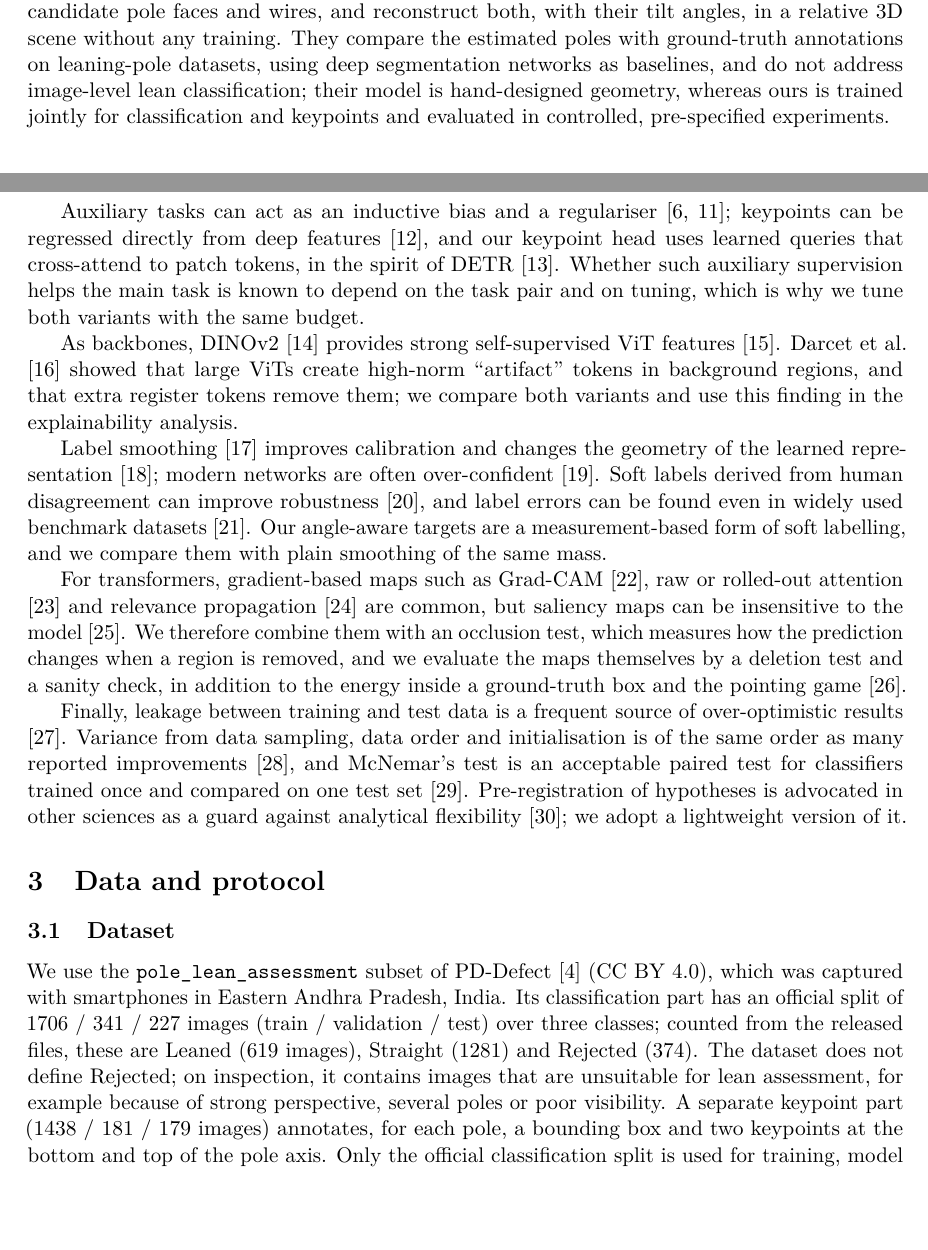
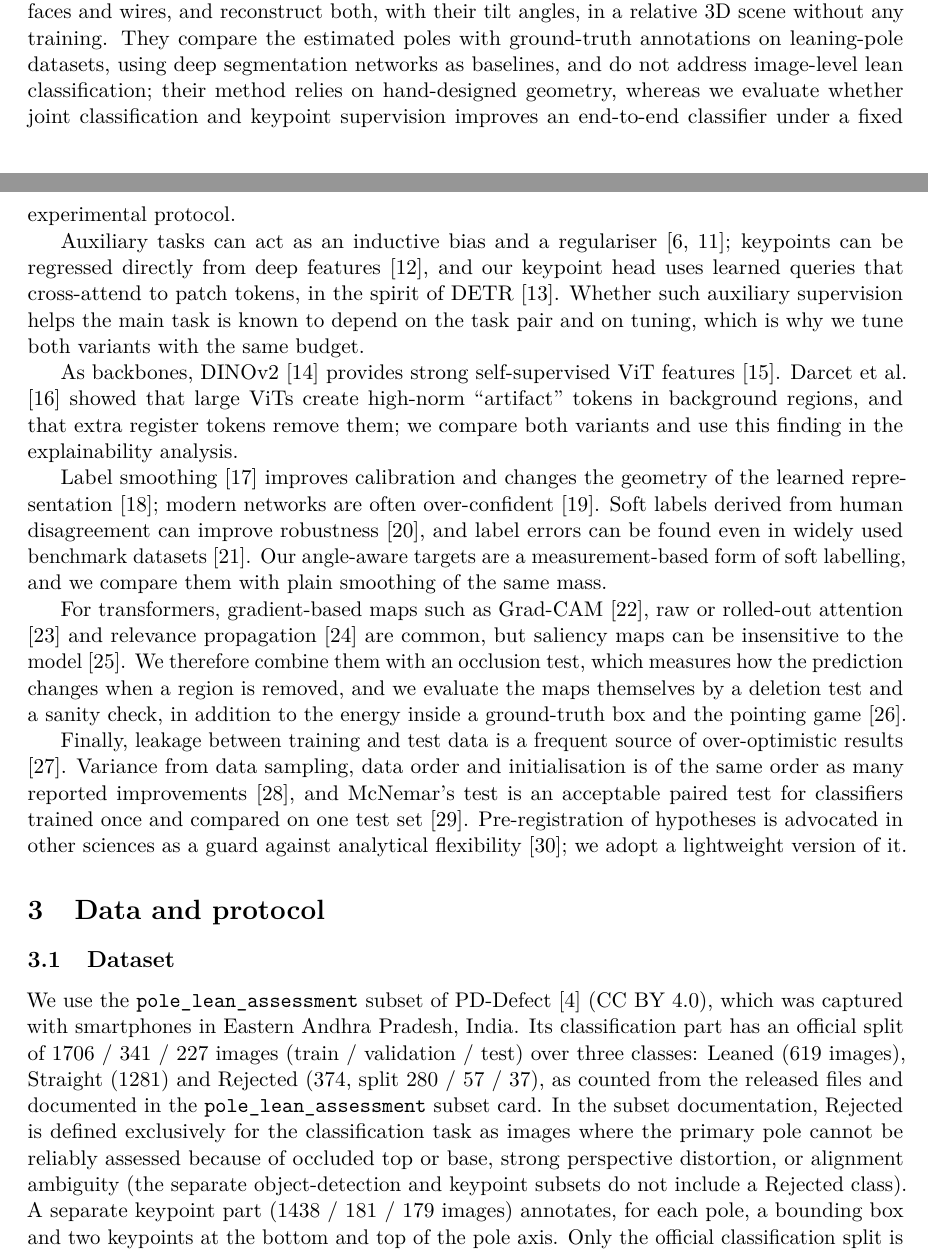
Before and after one commit to mahdimohamadiha/PD-Defect-Pole-Lean, a LaTeX paper (paper/main.tex): two parts of pages 2 and 3 of 18, joined at a grey line, cut so that both start at the same text, the shorter picture padded with empty space. Compiled offline with pdfLaTeX.

Commit message:
Step 2: Clarify Rejected class definition from subset card and refine Wang & Wei wording

```diff
--- a/paper/main.tex
+++ b/paper/main.tex
@@ -132,8 +132,8 @@ uncalibrated image they extract line segments and vanishing points, group pairs
 orientation into candidate pole faces and wires, and reconstruct both, with their tilt angles, in a relative
 3D scene without any training. They compare the estimated poles with ground-truth annotations on leaning-pole
 datasets, using deep segmentation networks as baselines, and do not address image-level lean classification;
-their model is hand-designed geometry, whereas ours is trained jointly for classification and keypoints and
-evaluated in controlled, pre-specified experiments.
+their method relies on hand-designed geometry, whereas we evaluate whether joint classification and keypoint
+supervision improves an end-to-end classifier under a fixed experimental protocol.
 
 Auxiliary tasks can act as an inductive bias and a regulariser \citep{caruana1997multitask,ruder2017overview};
 keypoints can be regressed directly from deep features \citep{toshev2014deeppose}, and our
@@ -174,10 +174,10 @@ against analytical flexibility \citep{nosek2018preregistration}; we adopt a ligh
 \subsection{Dataset}
 We use the \texttt{pole\_lean\_assessment} subset of PD-Defect \citep{pddefect_data} (CC BY 4.0), which was
 captured with smartphones in Eastern Andhra Pradesh, India. Its classification part has an official split of
-1706 / 341 / 227 images (train / validation / test) over three classes; counted from the released files, these
-are Leaned (619 images), Straight (1281) and Rejected (374). The dataset does not define Rejected; on
-inspection, it contains images that are unsuitable for lean assessment, for example because of strong
-perspective, several poles or poor visibility. A separate keypoint part
+1706 / 341 / 227 images (train / validation / test) over three classes: Leaned (619 images), Straight (1281)
+and Rejected (374, split 280 / 57 / 37), as counted from the released files and documented in the
+\texttt{pole\_lean\_assessment} subset card. In the subset documentation, Rejected is defined exclusively for
+the classification task as images where the primary pole cannot be reliably assessed because of occluded top or base, strong perspective distortion, or alignment ambiguity (the separate object-detection and keypoint subsets do not include a Rejected class). A separate keypoint part
 (1438 / 181 / 179 images) annotates, for each pole, a bounding box and two keypoints at the bottom and top of
 the pole axis. Only the official classification split is used for training, model selection and testing.
 
```
